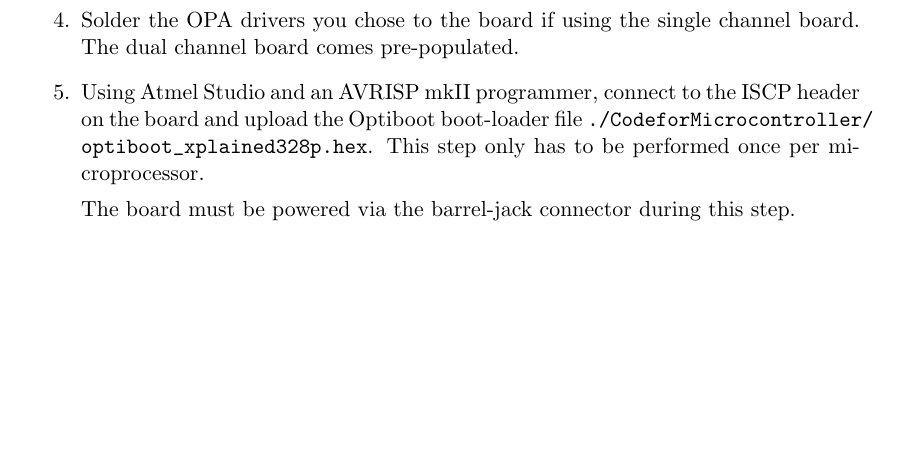
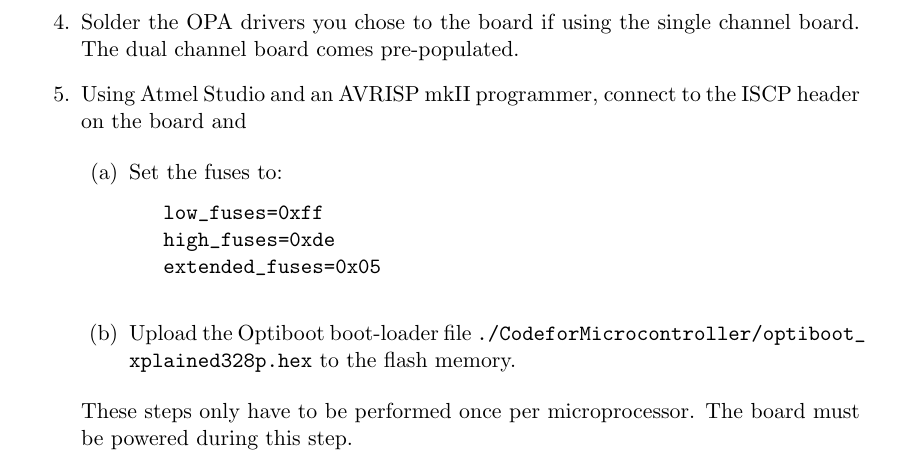
Before and after one commit to charlesbaynham/DigitalTemperatureController, a LaTeX document (Manual/TemperatureControllerManual.tex): part of page 15 of 108 before the commit and part of page 15 of 109 after it, cut so that both start at the same text, the shorter picture padded with empty space. Compiled offline with pdfLaTeX.

```diff
--- a/Manual/TemperatureControllerManual.tex
+++ b/Manual/TemperatureControllerManual.tex
@@ -344,9 +344,20 @@
 
 	\item Solder the OPA drivers you chose to the board if using the single channel board. The dual channel board comes pre-populated.
 
-	\item Using Atmel Studio and an AVRISP mkII programmer, connect to the ISCP header on the board and upload the Optiboot boot-loader file \path{./Code for Microcontroller/optiboot_xplained328p.hex}. This step only has to be performed once per microprocessor.
+	\item Using Atmel Studio and an AVRISP mkII programmer, connect to the ISCP header on the board and
 
-	The board must be powered via the barrel-jack connector during this step.
+	\begin{enumerate}
+		\item Set the fuses to:
+		\begin{verbatim}
+			low_fuses=0xff
+			high_fuses=0xde
+			extended_fuses=0x05
+		\end{verbatim}
+
+		\item Upload the Optiboot boot-loader file \path{./Code for Microcontroller/optiboot_xplained328p.hex} to the flash memory.
+	\end{enumerate}
+	These steps only have to be performed once per microprocessor. The board must be powered during this step.
+
 	\item Using the Arduino IDE, compile and upload the code to the device. After this is done, remember to re-enable flashing using the {\tt FLASH\_DISABLE} jumper.
 
 \end{enumerate}
```
Also changed, not shown: Code_for_microcontroller/fuse_settings.txt (added, +5 -0 lines), 2 other files.
